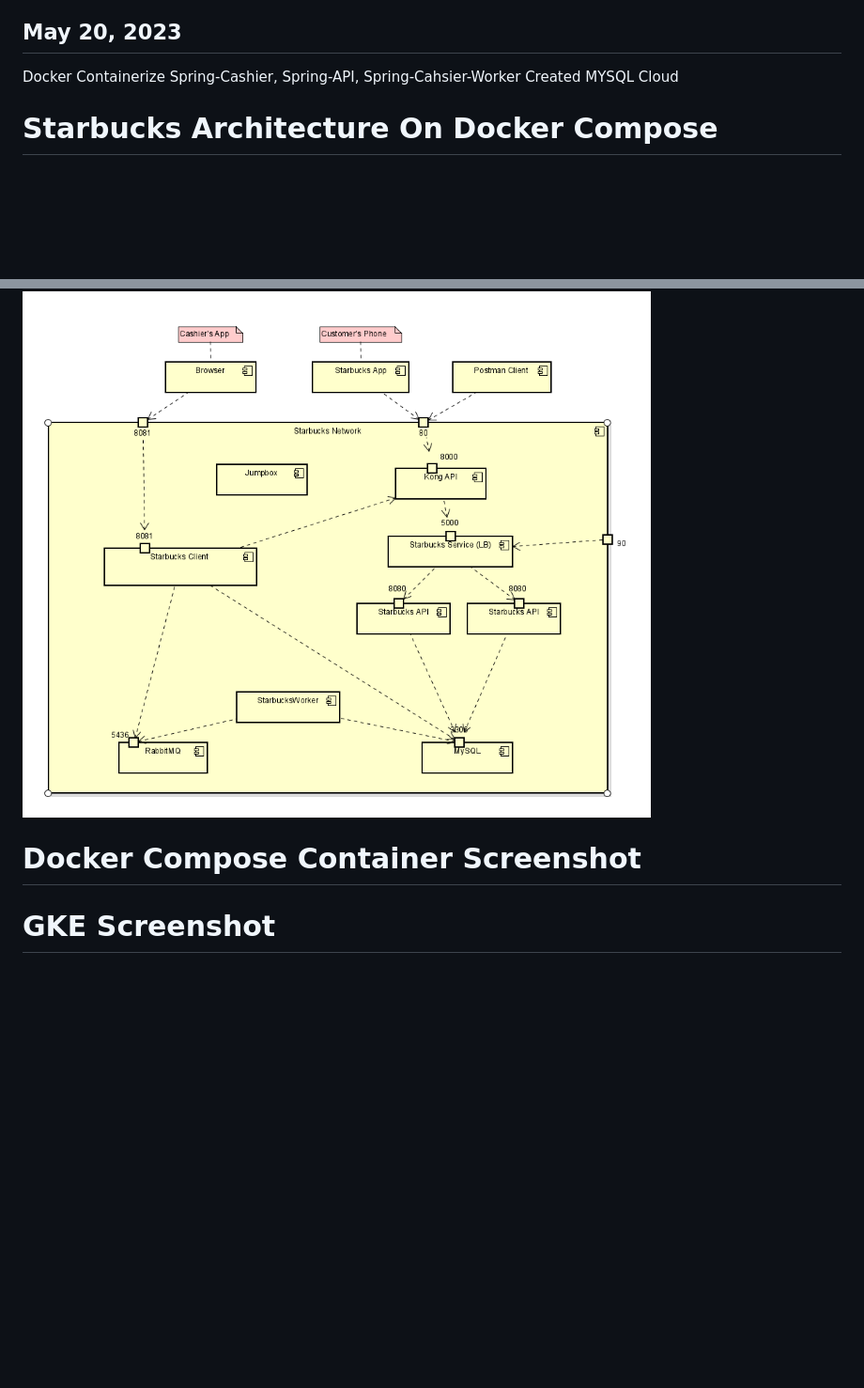
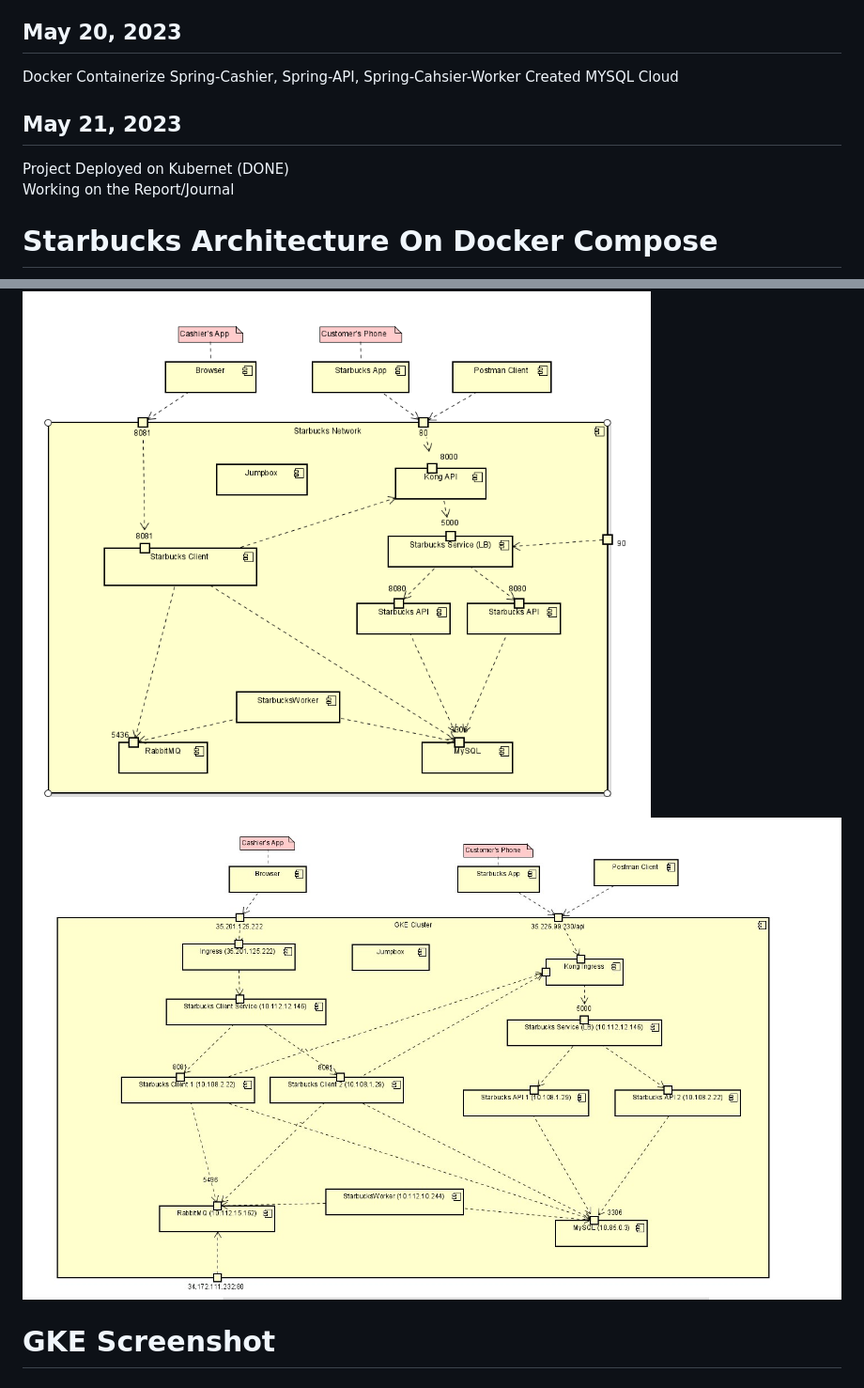
Before and after one commit to thinhh/CMPE-172-Enterprise-Software, a Markdown page: project/README.md, 2 parts joined by grey strips. Shown: that part at 94% size. GitHub-like rendering; pictures changed too: project/image/gke-architecture.jpg; blank space fills up the shorter version.

Commit message:
update architecture

```diff
--- a/project/README.md
+++ b/project/README.md
@@ -52,10 +52,12 @@ Working on Deployment for GKE and watch demo for GKE Deployment <br>
 Docker Containerize Spring-Cashier, Spring-API, Spring-Cahsier-Worker
 Created MYSQL Cloud
 
+## May 21, 2023
+Project Deployed on Kubernet (DONE) <br>
+Working on the Report/Journal
 # Starbucks Architecture On Docker Compose
 ![architecture](./image/architecture-diagram.png)
-# Docker Compose Container Screenshot
-
+![GKE](./image/gke-architecture.jpg)
 # GKE Screenshot
 
 # Starbucks Workflow
```
Also changed, not shown: 1 other file.
